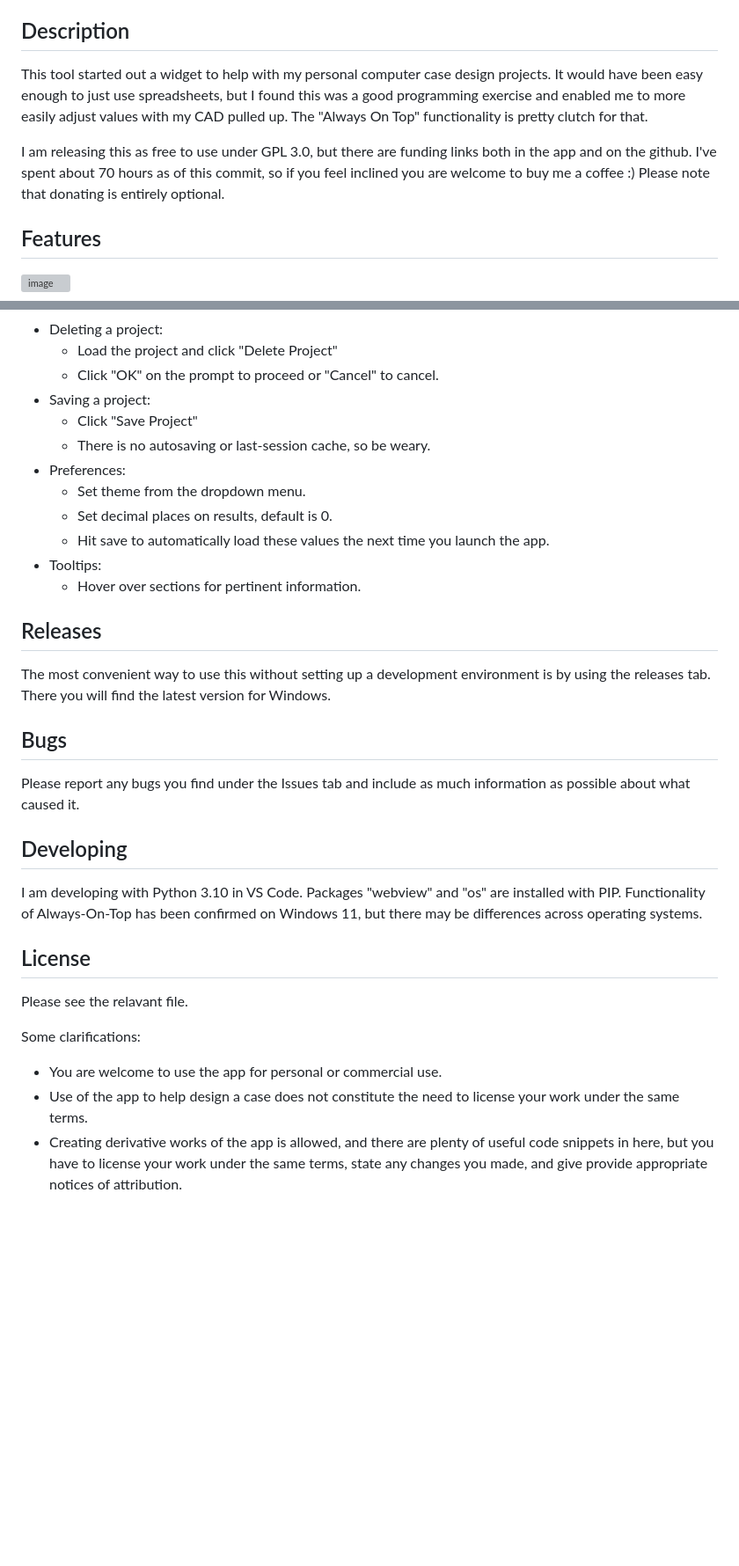
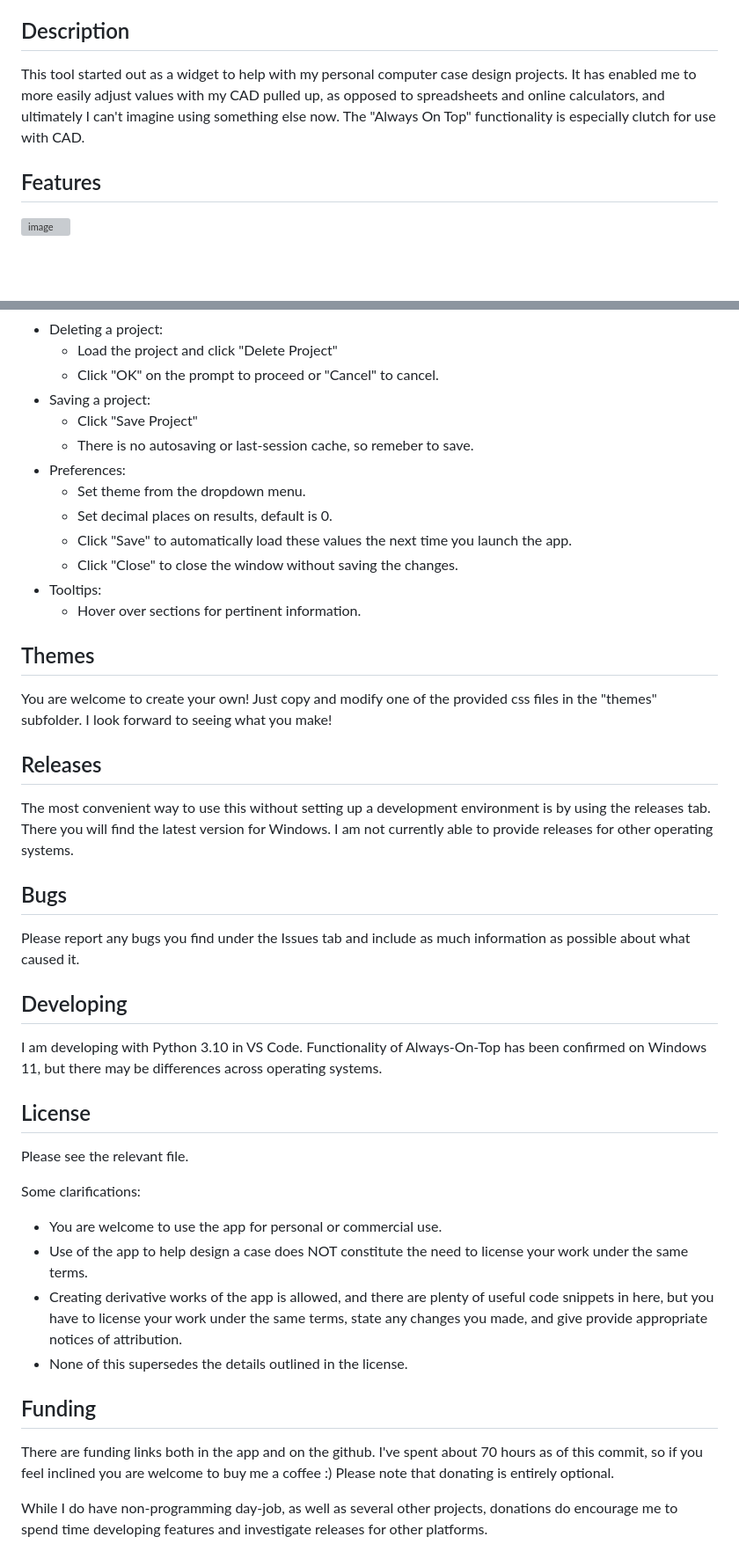
Before and after one commit to idleDevel/Case-Volume-Tool, a Markdown page: README.md, 2 parts joined by grey strips. Shown at 88% size. Rendered like a GitHub page; blank space fills up the shorter version; grey boxes are pictures that could not be loaded.

```diff
--- a/README.md
+++ b/README.md
@@ -3,9 +3,7 @@ Summary:
 A portable Pywebview app for helping quickly define case volume for design considerations.
 
 ## Description
-This tool started out a widget to help with my personal computer case design projects. It would have been easy enough to just use spreadsheets, but I found this was a good programming exercise and enabled me to more easily adjust values with my CAD pulled up. The "Always On Top" functionality is pretty clutch for that.
-
-I am releasing this as free to use under GPL 3.0, but there are funding links both in the app and on the github. I've spent about 70 hours as of this commit, so if you feel inclined you are welcome to buy me a coffee :) Please note that donating is entirely optional.
+This tool started out as a widget to help with my personal computer case design projects. It has enabled me to more easily adjust values with my CAD pulled up, as opposed to spreadsheets and online calculators, and ultimately I can't imagine using something else now. The "Always On Top" functionality is especially clutch for use with CAD.
 
 ## Features
 ![image](https://github.com/idleDevel/Case-Volume-Tool/assets/20792330/1e7db816-c08d-4c95-aa2a-49b134e3f523)
@@ -33,27 +31,37 @@ I am releasing this as free to use under GPL 3.0, but there are funding links bo
   - Click "OK" on the prompt to proceed or "Cancel" to cancel.
 - Saving a project:
   - Click "Save Project"
-  - There is no autosaving or last-session cache, so be weary.
+  - There is no autosaving or last-session cache, so remeber to save.
 - Preferences:
   - Set theme from the dropdown menu.
   - Set decimal places on results, default is 0.
-  - Hit save to automatically load these values the next time you launch the app.
+  - Click "Save" to automatically load these values the next time you launch the app.
+  - Click "Close" to close the window without saving the changes.
 - Tooltips:
   - Hover over sections for pertinent information.
 
+## Themes
+You are welcome to create your own! Just copy and modify one of the provided css files in the "themes" subfolder. I look forward to seeing what you make!
+
 ## Releases
-The most convenient way to use this without setting up a development environment is by using the releases tab. There you will find the latest version for Windows.
+The most convenient way to use this without setting up a development environment is by using the releases tab. There you will find the latest version for Windows. I am not currently able to provide releases for other operating systems.
 
 ## Bugs
 Please report any bugs you find under the Issues tab and include as much information as possible about what caused it.
 
 ## Developing
-I am developing with Python 3.10 in VS Code. Packages "webview" and "os" are installed with PIP. Functionality of Always-On-Top has been confirmed on Windows 11, but there may be differences across operating systems.
+I am developing with Python 3.10 in VS Code.  Functionality of Always-On-Top has been confirmed on Windows 11, but there may be differences across operating systems.
 
 ## License
-Please see the relavant file.
+Please see the relevant file.
 
 Some clarifications:
 - You are welcome to use the app for personal or commercial use.
-- Use of the app to help design a case does not constitute the need to license your work under the same terms.
+- Use of the app to help design a case does NOT constitute the need to license your work under the same terms.
 - Creating derivative works of the app is allowed, and there are plenty of useful code snippets in here, but you have to license your work under the same terms, state any changes you made, and give provide appropriate notices of attribution.
+- None of this supersedes the details outlined in the license.
+
+## Funding
+There are funding links both in the app and on the github. I've spent about 70 hours as of this commit, so if you feel inclined you are welcome to buy me a coffee :) Please note that donating is entirely optional.
+
+While I do have non-programming day-job, as well as several other projects, donations do encourage me to spend time developing features and investigate releases for other platforms.
```
Also changed, not shown: other parts of README.md (+1 -1 lines).
